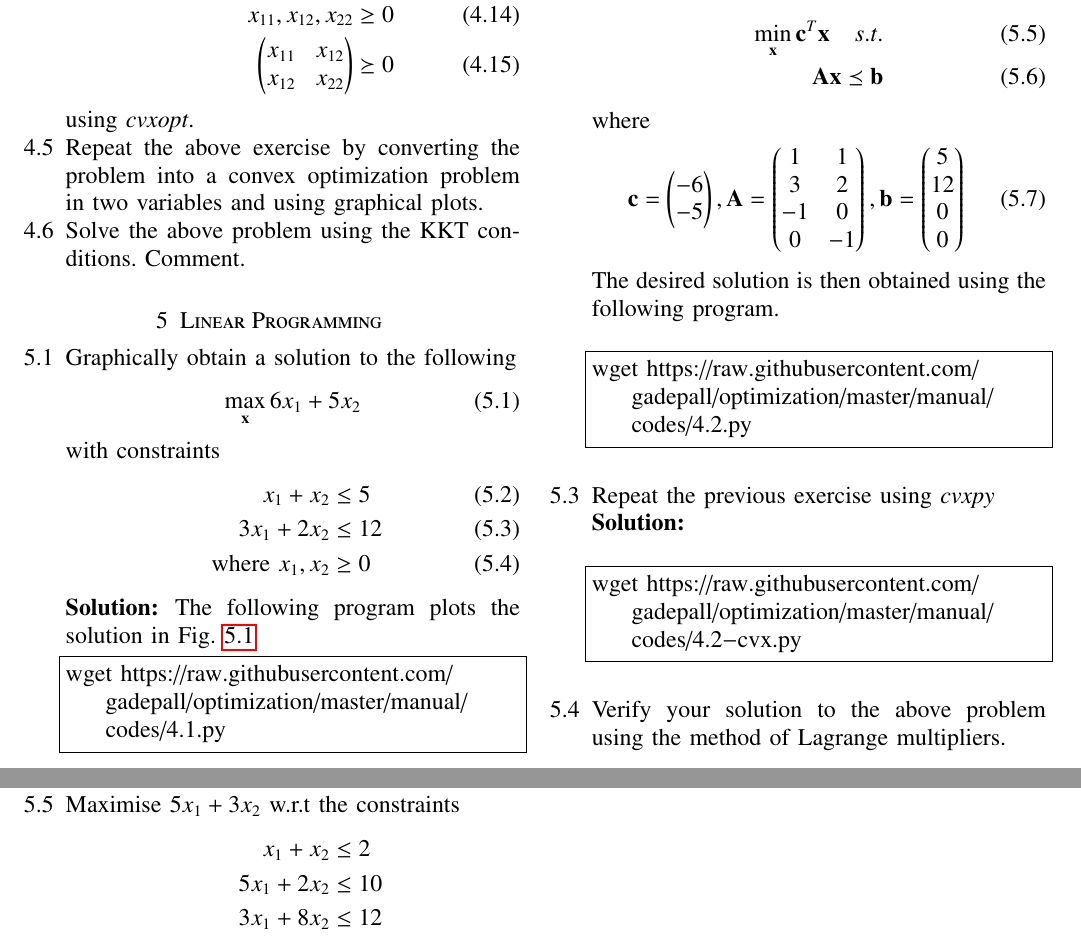
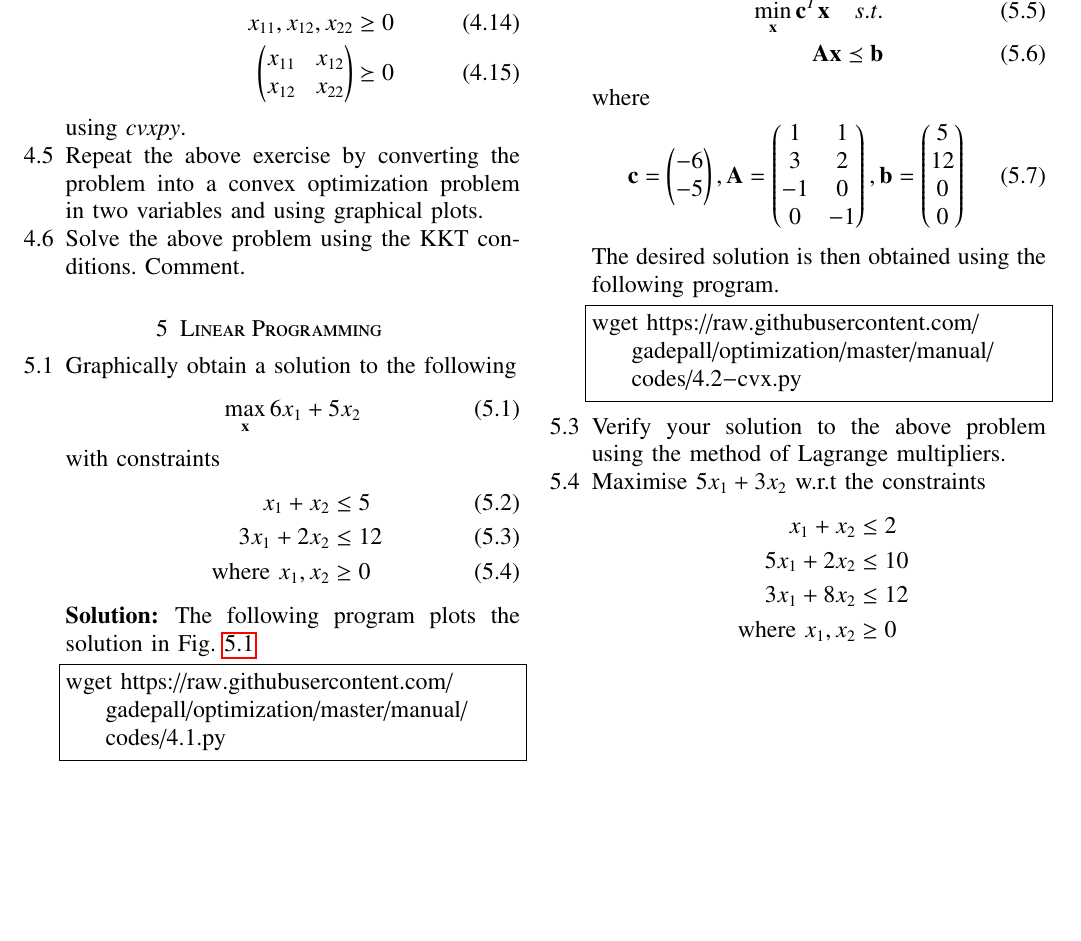
Before and after one commit to gadepall/optimization, a LaTeX paper (manual/gvv_opt.tex): two parts of pages 7 and 8 of 8 before the commit and part of page 7 of 7 after it, the two joined at a grey line, cut so that both start at the same text, the shorter picture padded with empty space. Compiled offline with pdfLaTeX; a LaTeX package or settings file that is missing is left out.

Commit message:
Add existing files

```diff
--- a/manual/gvv_opt.tex
+++ b/manual/gvv_opt.tex
@@ -1432,7 +1432,7 @@ x_{11} & x_{12} \\
 x_{12} & x_{22}
 \end{pmatrix} & \succeq 0
 \end{align}
-using {\em cvxopt}.
+using {\em cvxpy}.
 
 %\solution
 %In this problem, there is an SDP inequality and several linear inequalities.  The linear inequalities can be combined to obtain the matrix inequality
@@ -1670,15 +1670,15 @@ where
 \end{equation}
 %
 The desired solution is then obtained using the following program.
-\begin{lstlisting}
-wget https://raw.githubusercontent.com/gadepall/optimization/master/manual/codes/4.2.py
-\end{lstlisting}
-
-
-\item
-Repeat the previous exercise using {\em cvxpy}
-
-\solution
+%\begin{lstlisting}
+%wget https://raw.githubusercontent.com/gadepall/optimization/master/manual/codes/4.2.py
+%\end{lstlisting}
+%
+%
+%\item
+%Repeat the previous exercise using {\em cvxpy}
+%
+%\solution
 \begin{lstlisting}
 wget https://raw.githubusercontent.com/gadepall/optimization/master/manual/codes/4.2-cvx.py
 \end{lstlisting}
```
Also changed, not shown: manual/gvv_opt.pdf, manual/gvv_opt.tex (4 more changed lines), 2 other files.
